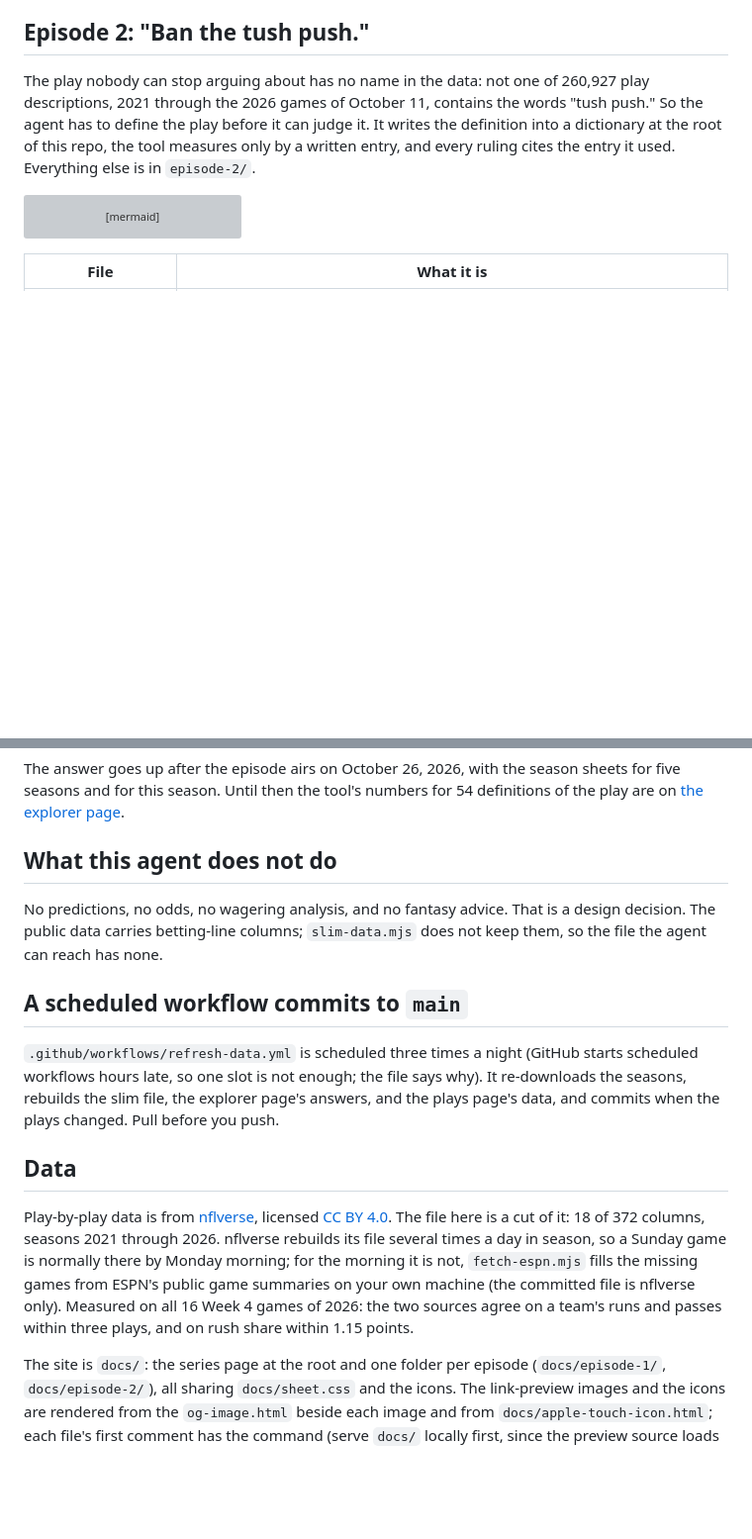
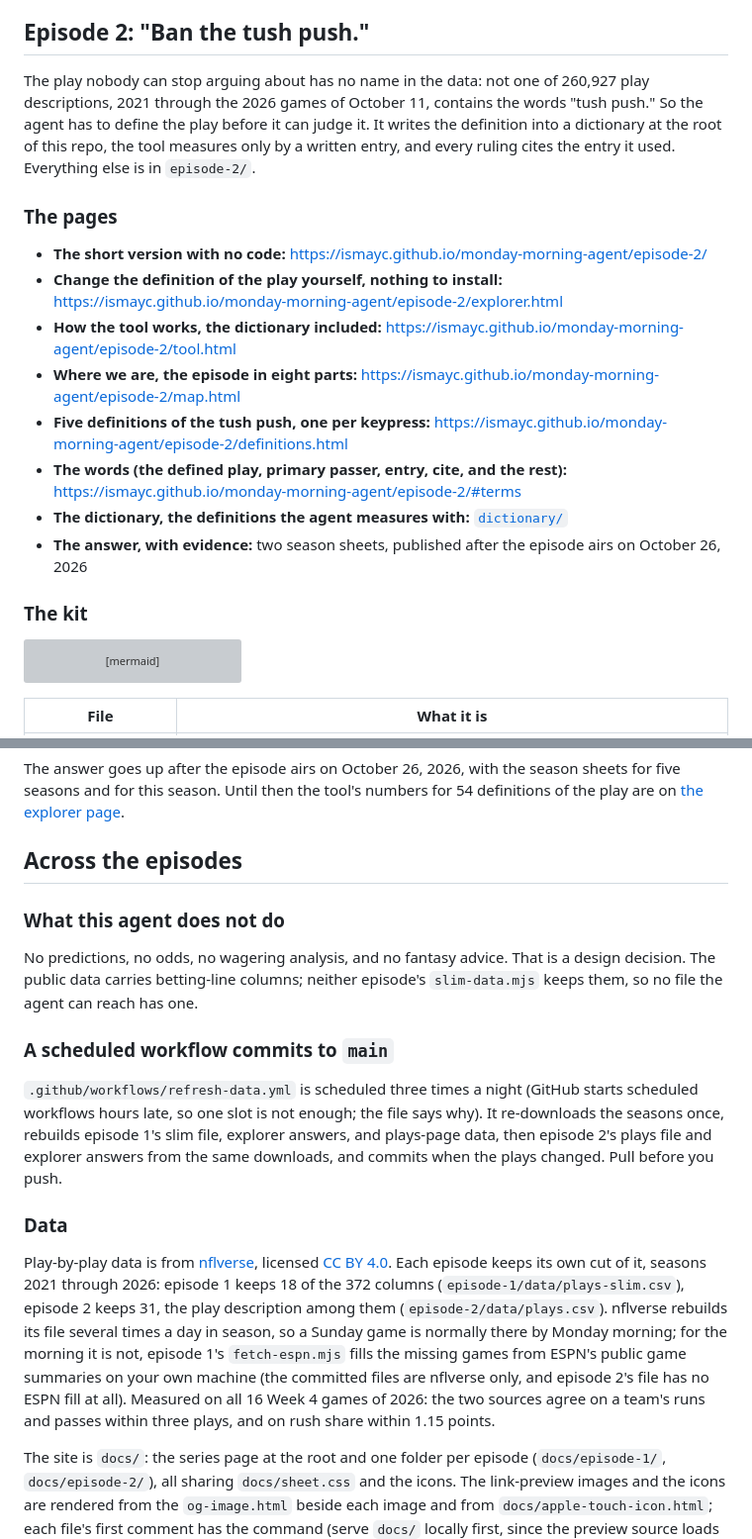
Before and after one commit to ismayc/monday-morning-agent, a Markdown page: README.md, 2 parts joined by grey strips. Shown at 99% size. GitHub-like rendering; blank space fills up the shorter version; grey boxes are pictures that could not be loaded.

````diff
--- a/README.md
+++ b/README.md
@@ -154,6 +171,19 @@ definition into a dictionary at the root of this repo, the tool measures only by
 written entry, and every ruling cites the entry it used. Everything else is in
 `episode-2/`.
 
+### The pages
+
+- **The short version with no code:** https://ismayc.github.io/monday-morning-agent/episode-2/
+- **Change the definition of the play yourself, nothing to install:** https://ismayc.github.io/monday-morning-agent/episode-2/explorer.html
+- **How the tool works, the dictionary included:** https://ismayc.github.io/monday-morning-agent/episode-2/tool.html
+- **Where we are, the episode in eight parts:** https://ismayc.github.io/monday-morning-agent/episode-2/map.html
+- **Five definitions of the tush push, one per keypress:** https://ismayc.github.io/monday-morning-agent/episode-2/definitions.html
+- **The words (the defined play, primary passer, entry, cite, and the rest):** https://ismayc.github.io/monday-morning-agent/episode-2/#terms
+- **The dictionary, the definitions the agent measures with:** [`dictionary/`](dictionary/)
+- **The answer, with evidence:** two season sheets, published after the episode airs on October 26, 2026
+
+### The kit
+
 ```mermaid
 flowchart TB
     claim["A claim<br/>'Ban the tush push.'"]
@@ -225,29 +255,34 @@ The answer goes up after the episode airs on October 26, 2026, with the season s
 for five seasons and for this season. Until then the tool's numbers for 54 definitions
 of the play are on [the explorer page](https://ismayc.github.io/monday-morning-agent/episode-2/explorer.html).
 
-## What this agent does not do
+## Across the episodes
+
+### What this agent does not do
 
 No predictions, no odds, no wagering analysis, and no fantasy advice. That is a design
-decision. The public data carries betting-line columns; `slim-data.mjs` does not keep
-them, so the file the agent can reach has none.
+decision. The public data carries betting-line columns; neither episode's
+`slim-data.mjs` keeps them, so no file the agent can reach has one.
 
-## A scheduled workflow commits to `main`
+### A scheduled workflow commits to `main`
 
 `.github/workflows/refresh-data.yml` is scheduled three times a night (GitHub starts
 scheduled workflows hours late, so one slot is not enough; the file says why). It
-re-downloads the seasons, rebuilds the slim file, the explorer page's answers, and the
-plays page's data, and commits when the plays changed. Pull before you push.
+re-downloads the seasons once, rebuilds episode 1's slim file, explorer answers, and
+plays-page data, then episode 2's plays file and explorer answers from the same
+downloads, and commits when the plays changed. Pull before you push.
 
-## Data
+### Data
 
 Play-by-play data is from [nflverse](https://github.com/nflverse/nflverse-data),
-licensed [CC BY 4.0](https://creativecommons.org/licenses/by/4.0/). The file here is a
-cut of it: 18 of 372 columns, seasons 2021 through 2026. nflverse rebuilds its file
-several times a day in season, so a Sunday game is normally there by Monday morning; for
-the morning it is not, `fetch-espn.mjs` fills the missing games from ESPN's public game
-summaries on your own machine (the committed file is nflverse only). Measured on all 16
-Week 4 games of 2026: the two sources agree on a team's runs and passes within three
-plays, and on rush share within 1.15 points.
+licensed [CC BY 4.0](https://creativecommons.org/licenses/by/4.0/). Each episode keeps
+its own cut of it, seasons 2021 through 2026: episode 1 keeps 18 of the 372 columns
+(`episode-1/data/plays-slim.csv`), episode 2 keeps 31, the play description among them
+(`episode-2/data/plays.csv`). nflverse rebuilds its file several times a day in season,
+so a Sunday game is normally there by Monday morning; for the morning it is not,
+episode 1's `fetch-espn.mjs` fills the missing games from ESPN's public game summaries
+on your own machine (the committed files are nflverse only, and episode 2's file has no
+ESPN fill at all). Measured on all 16 Week 4 games of 2026: the two sources agree on a
+team's runs and passes within three plays, and on rush share within 1.15 points.
 
 The site is `docs/`: the series page at the root and one folder per episode
 (`docs/episode-1/`, `docs/episode-2/`), all sharing `docs/sheet.css` and the icons. The link-preview images
````
Also changed, not shown: other parts of README.md (+33 -16 lines).
